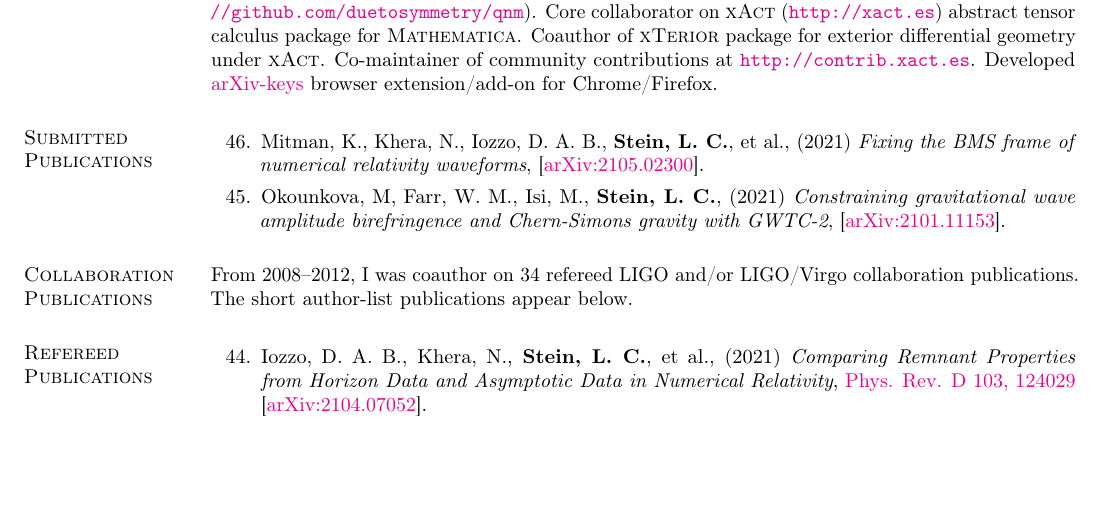
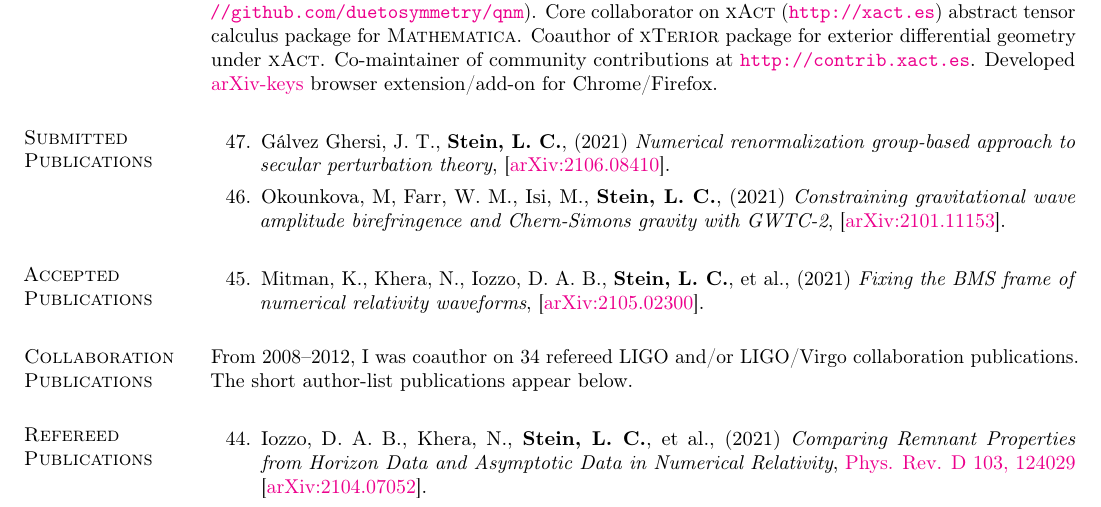
Before and after one commit to duetosymmetry/cv, a LaTeX CV (LeoCStein.tex, which reads PubsContent.tex): part of page 4 of 8, cut so that both start at the same text, the shorter picture padded with empty space. Compiled offline with pdfLaTeX.

Commit message:
Move BMS frame paper to accepted, add NDRG paper

```diff
--- a/PubsContent.tex
+++ b/PubsContent.tex
@@ -6,7 +6,7 @@
 \newcounter{numPubs}
 \newcounter{pubCounter}
 
-\setcounter{numPubs}{46}
+\setcounter{numPubs}{47}
 \setcounter{pubCounter}{\value{numPubs}}
 
 % \section{\sc Publications in Progress}
@@ -23,14 +23,11 @@
 %\addtocounter{pubCounter}{-1}
 \begin{etaremune}[start=\value{pubCounter}]
 \item
-  Mitman,~K.,
-  Khera,~N.,
-  Iozzo,~D.~A.~B.,
+  Gálvez Ghersi,~J.~T.,
   {\bf Stein,~L.~C.},
-  et~al.,
   (2021)
-  {\it Fixing the BMS frame of numerical relativity waveforms},
-  \arxiv{2105.02300}.
+  {\it Numerical renormalization group-based approach to secular perturbation theory},
+  \arxiv{2106.08410}.
   \citeCount{0}
 \item
   Okounkova,~M,
@@ -44,20 +41,21 @@
   \setcounter{pubCounter}{\value{enumi}}
 \end{etaremune}
 
-% \section{\sc Accepted Publications}
-% \addtocounter{pubCounter}{-1}
-% \begin{etaremune}[start=\value{pubCounter}]
-% \item
-%   Iozzo,~D.~A.~B.,
-%   Khera,~N.,
-%   {\bf Stein,~L.~C.},
-%   et~al.,
-%   (2021)
-%   {\it Comparing Remnant Properties from Horizon Data and Asymptotic Data in Numerical Relativity},
-%   \arxiv{2104.07052}.
-%   \citeCount{0}
-%   \setcounter{pubCounter}{\value{enumi}}
-% \end{etaremune}
+\section{\sc Accepted Publications}
+\addtocounter{pubCounter}{-1}
+\begin{etaremune}[start=\value{pubCounter}]
+\item
+  Mitman,~K.,
+  Khera,~N.,
+  Iozzo,~D.~A.~B.,
+  {\bf Stein,~L.~C.},
+  et~al.,
+  (2021)
+  {\it Fixing the BMS frame of numerical relativity waveforms},
+  \arxiv{2105.02300}.
+  \citeCount{0}
+  \setcounter{pubCounter}{\value{enumi}}
+\end{etaremune}
 
 \section{\sc Collaboration Publications}
 From 2008--2012, I was coauthor on 34 refereed LIGO and/or LIGO/Virgo
```
Also changed, not shown: LeoCStein.tex (+1 -1 lines).
